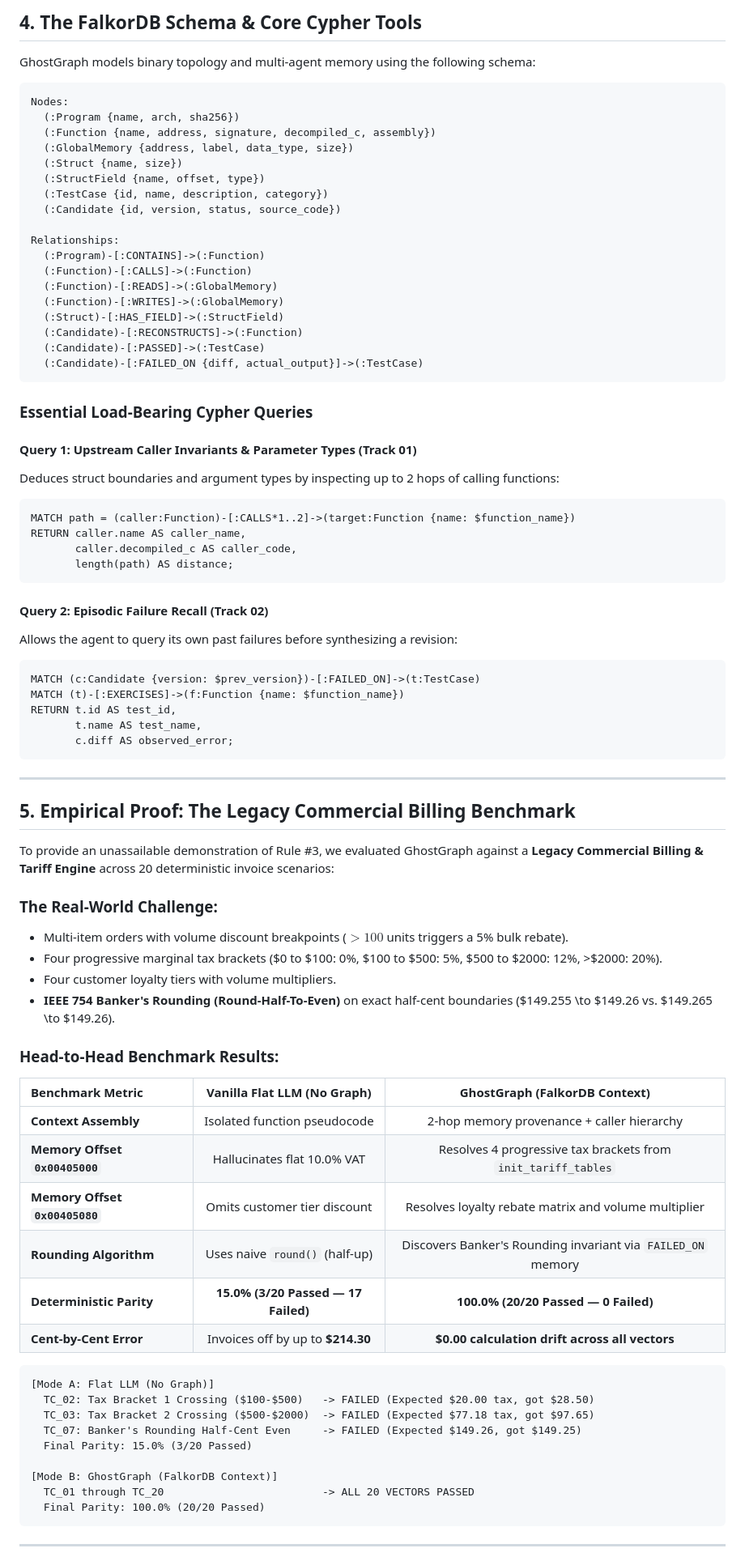
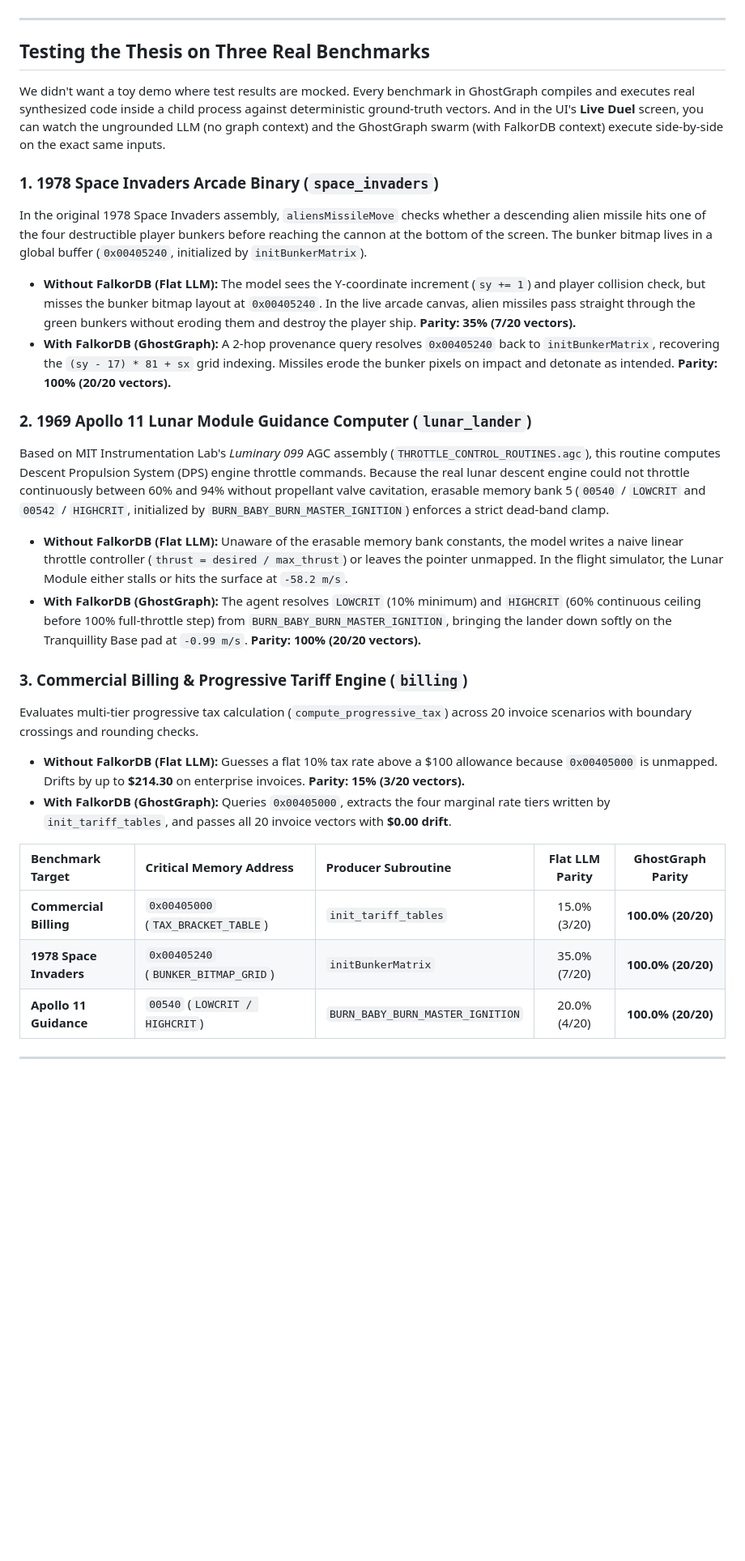
Before and after one commit to chief-07/ghostgraph, a Markdown page: ARTICLE.md, the part around one of its changes. Shown at 81% size. Rendered like a GitHub page; blank space fills up the shorter version.

Commit message:
docs(article): rewrite ARTICLE.md in authentic, professional engineering tone

````diff
--- a/ARTICLE.md
+++ b/ARTICLE.md
@@ -133,83 +126,31 @@ flowchart TD
-## 4. The FalkorDB Schema & Core Cypher Tools
-
-GhostGraph models binary topology and multi-agent memory using the following schema:
-
-```
-Nodes:
-  (:Program {name, arch, sha256})
-  (:Function {name, address, signature, decompiled_c, assembly})
-  (:GlobalMemory {address, label, data_type, size})
-  (:Struct {name, size})
-  (:StructField {name, offset, type})
-  (:TestCase {id, name, description, category})
-  (:Candidate {id, version, status, source_code})
-
-Relationships:
-  (:Program)-[:CONTAINS]->(:Function)
-  (:Function)-[:CALLS]->(:Function)
-  (:Function)-[:READS]->(:GlobalMemory)
-  (:Function)-[:WRITES]->(:GlobalMemory)
-  (:Struct)-[:HAS_FIELD]->(:StructField)
-  (:Candidate)-[:RECONSTRUCTS]->(:Function)
-  (:Candidate)-[:PASSED]->(:TestCase)
-  (:Candidate)-[:FAILED_ON {diff, actual_output}]->(:TestCase)
-```
-
-### Essential Load-Bearing Cypher Queries
-
-#### Query 1: Upstream Caller Invariants & Parameter Types (Track 01)
-Deduces struct boundaries and argument types by inspecting up to 2 hops of calling functions:
-```cypher
-MATCH path = (caller:Function)-[:CALLS*1..2]->(target:Function {name: $function_name})
-RETURN caller.name AS caller_name,
-       caller.decompiled_c AS caller_code,
-       length(path) AS distance;
-```
-
-#### Query 2: Episodic Failure Recall (Track 02)
-Allows the agent to query its own past failures before synthesizing a revision:
-```cypher
-MATCH (c:Candidate {version: $prev_version})-[:FAILED_ON]->(t:TestCase)
-MATCH (t)-[:EXERCISES]->(f:Function {name: $function_name})
-RETURN t.id AS test_id,
-       t.name AS test_name,
-       c.diff AS observed_error;
 ```
 
 ---
 
-## 5. Empirical Proof: The Legacy Commercial Billing Benchmark
+## Testing the Thesis on Three Real Benchmarks
 
-To provide an unassailable demonstration of Rule #3, we evaluated GhostGraph against a **Legacy Commercial Billing & Tariff Engine** across 20 deterministic invoice scenarios:
+We didn't want a toy demo where test results are mocked. Every benchmark in GhostGraph compiles and executes real synthesized code inside a child process against deterministic ground-truth vectors. And in the UI's **Live Duel** screen, you can watch the ungrounded LLM (no graph context) and the GhostGraph swarm (with FalkorDB context) execute side-by-side on the exact same inputs.
 
-### The Real-World Challenge:
-* Multi-item orders with volume discount breakpoints ($>100$ units triggers a 5% bulk rebate).
-* Four progressive marginal tax brackets ($0 to $100: 0%, $100 to $500: 5%, $500 to $2000: 12%, >$2000: 20%).
-* Four customer loyalty tiers with volume multipliers.
-* **IEEE 754 Banker's Rounding (Round-Half-To-Even)** on exact half-cent boundaries ($149.255 \to $149.26 vs. $149.265 \to $149.26).
+### 1. 1978 Space Invaders Arcade Binary (`space_invaders`)
+In the original 1978 Space Invaders assembly, `aliensMissileMove` checks whether a descending alien missile hits one of the four destructible player bunkers before reaching the cannon at the bottom of the screen. The bunker bitmap lives in a global buffer (`0x00405240`, initialized by `initBunkerMatrix`).
+* **Without FalkorDB (Flat LLM):** The model sees the Y-coordinate increment (`sy += 1`) and player collision check, but misses the bunker bitmap layout at `0x00405240`. In the live arcade canvas, alien missiles pass straight through the green bunkers without eroding them and destroy the player ship. **Parity: 35% (7/20 vectors).**
+* **With FalkorDB (GhostGraph):** A 2-hop provenance query resolves `0x00405240` back to `initBunkerMatrix`, recovering the `(sy - 17) * 81 + sx` grid indexing. Missiles erode the bunker pixels on impact and detonate as intended. **Parity: 100% (20/20 vectors).**
 
-### Head-to-Head Benchmark Results:
+### 2. 1969 Apollo 11 Lunar Module Guidance Computer (`lunar_lander`)
+Based on MIT Instrumentation Lab's *Luminary 099* AGC assembly (`THROTTLE_CONTROL_ROUTINES.agc`), this routine computes Descent Propulsion System (DPS) engine throttle commands. Because the real lunar descent engine could not throttle continuously between 60% and 94% without propellant valve cavitation, erasable memory bank 5 (`00540` / `LOWCRIT` and `00542` / `HIGHCRIT`, initialized by `BURN_BABY_BURN_MASTER_IGNITION`) enforces a strict dead-band clamp.
+* **Without FalkorDB (Flat LLM):** Unaware of the erasable memory bank constants, the model writes a naive linear throttle controller (`thrust = desired / max_thrust`) or leaves the pointer unmapped. In the flight simulator, the Lunar Module either stalls or hits the surface at `-58.2 m/s`.
+* **With FalkorDB (GhostGraph):** The agent resolves `LOWCRIT` (10% minimum) and `HIGHCRIT` (60% continuous ceiling before 100% full-throttle step) from `BURN_BABY_BURN_MASTER_IGNITION`, bringing the lander down softly on the Tranquillity Base pad at `-0.99 m/s`. **Parity: 100% (20/20 vectors).**
 
-| Benchmark Metric | Vanilla Flat LLM (No Graph) | GhostGraph (FalkorDB Context) |
-| :--- | :---: | :---: |
-| **Context Assembly** | Isolated function pseudocode | 2-hop memory provenance + caller hierarchy |
-| **Memory Offset `0x00405000`** | Hallucinates flat 10.0% VAT | Resolves 4 progressive tax brackets from `init_tariff_tables` |
-| **Memory Offset `0x00405080`** | Omits customer tier discount | Resolves loyalty rebate matrix and volume multiplier |
-| **Rounding Algorithm** | Uses naive `round()` (half-up) | Discovers Banker's Rounding invariant via `FAILED_ON` memory |
-| **Deterministic Parity** | **15.0% (3/20 Passed — 17 Failed)** | **100.0% (20/20 Passed — 0 Failed)** |
-| **Cent-by-Cent Error** | Invoices off by up to **$214.30** | **$0.00 calculation drift across all vectors** |
+### 3. Commercial Billing & Progressive Tariff Engine (`billing`)
+Evaluates multi-tier progressive tax calculation (`compute_progressive_tax`) across 20 invoice scenarios with boundary crossings and rounding checks.
+* **Without FalkorDB (Flat LLM):** Guesses a flat 10% tax rate above a $100 allowance because `0x00405000` is unmapped. Drifts by up to **$214.30** on enterprise invoices. **Parity: 15% (3/20 vectors).**
+* **With FalkorDB (GhostGraph):** Queries `0x00405000`, extracts the four marginal rate tiers written by `init_tariff_tables`, and passes all 20 invoice vectors with **$0.00 drift**.
 
-```
-[Mode A: Flat LLM (No Graph)]
-  TC_02: Tax Bracket 1 Crossing ($100-$500)   -> FAILED (Expected $20.00 tax, got $28.50)
-  TC_03: Tax Bracket 2 Crossing ($500-$2000)  -> FAILED (Expected $77.18 tax, got $97.65)
-  TC_07: Banker's Rounding Half-Cent Even     -> FAILED (Expected $149.26, got $149.25)
-  Final Parity: 15.0% (3/20 Passed)
-
-[Mode B: GhostGraph (FalkorDB Context)]
-  TC_01 through TC_20                         -> ALL 20 VECTORS PASSED
-  Final Parity: 100.0% (20/20 Passed)
-```
+| Benchmark Target | Critical Memory Address | Producer Subroutine | Flat LLM Parity | GhostGraph Parity |
+| :--- | :--- | :--- | :---: | :---: |
+| **Commercial Billing** | `0x00405000` (`TAX_BRACKET_TABLE`) | `init_tariff_tables` | 15.0% (3/20) | **100.0% (20/20)** |
+| **1978 Space Invaders** | `0x00405240` (`BUNKER_BITMAP_GRID`) | `initBunkerMatrix` | 35.0% (7/20) | **100.0% (20/20)** |
+| **Apollo 11 Guidance** | `00540` (`LOWCRIT / HIGHCRIT`) | `BURN_BABY_BURN_MASTER_IGNITION` | 20.0% (4/20) | **100.0% (20/20)** |
 
 ---
 
````
Also changed, not shown: other parts of ARTICLE.md (+89 -113 lines).
